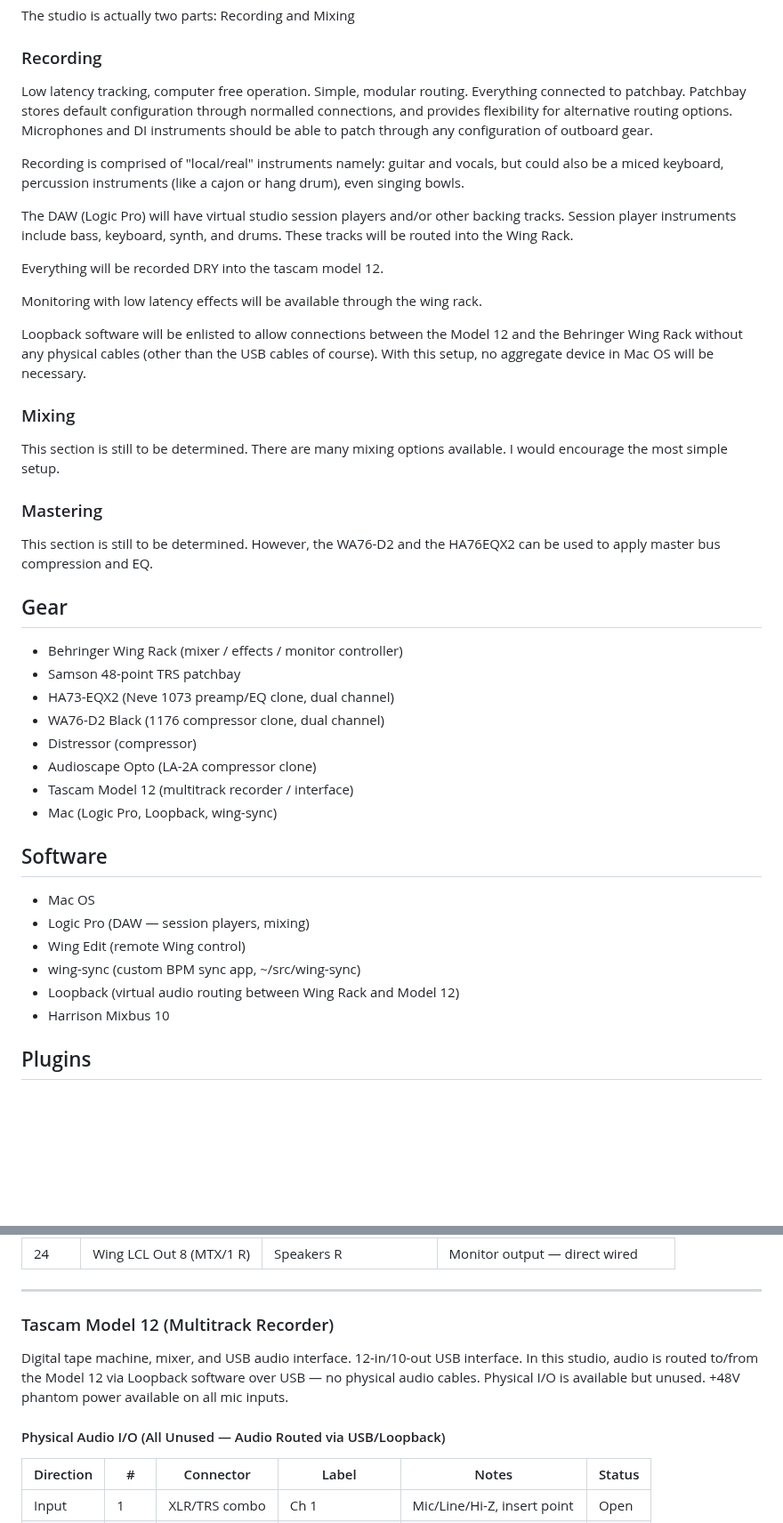
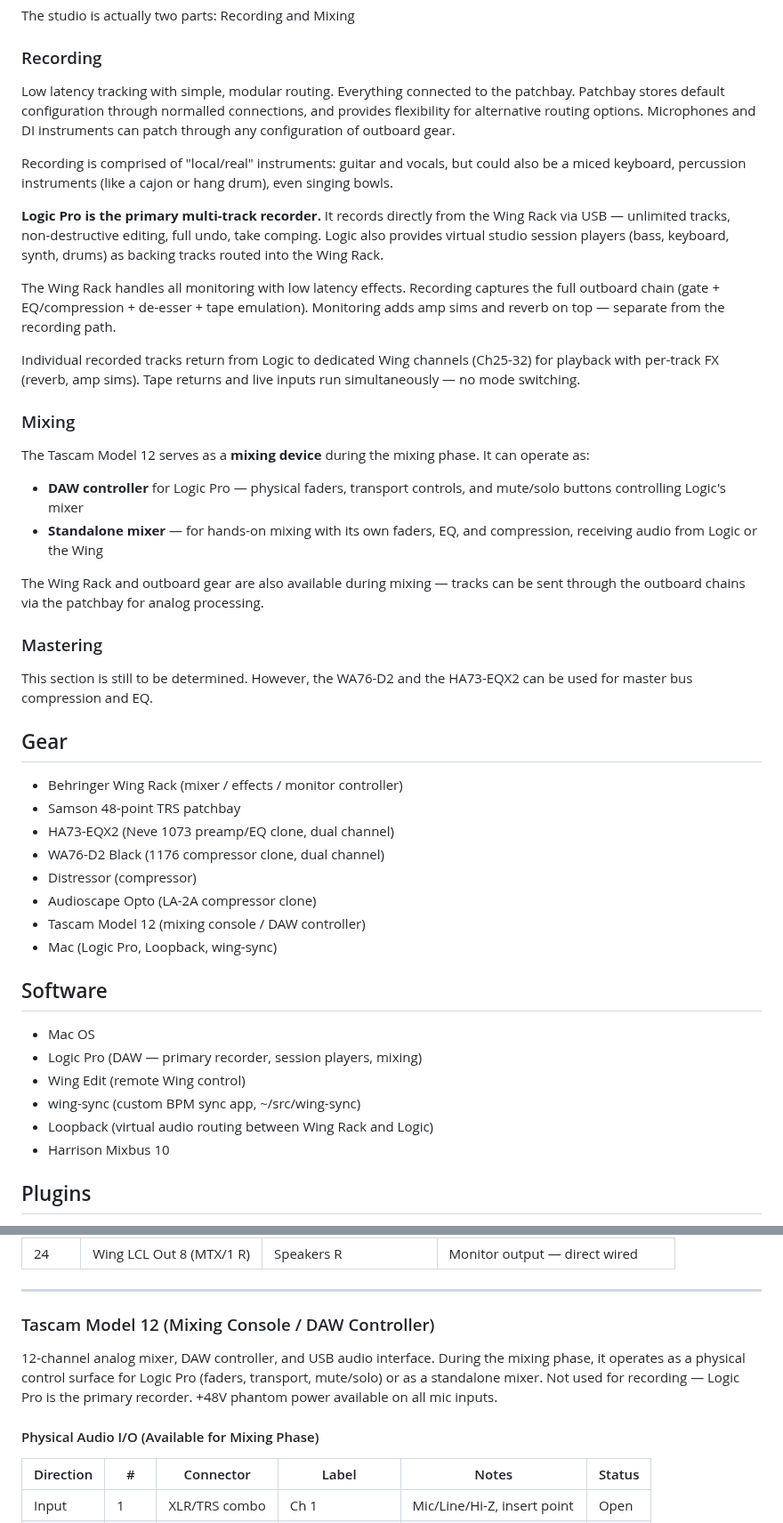
Before and after one commit to ldenman/studio-setup, a Markdown page: README.md, 2 parts joined by grey strips. Shown at 89% size. Drawn GitHub-style; blank space fills up the shorter version.

```diff
--- a/README.md
+++ b/README.md
@@ -15,24 +15,25 @@ When an alternative routing is needed (e.g. swapping a compressor), a single fro
 The studio is actually two parts: Recording and Mixing
 
 ### Recording
-Low latency tracking, computer free operation. Simple, modular routing. Everything connected to patchbay. Patchbay stores default configuration through normalled connections, and provides flexibility for alternative routing options. Microphones and DI instruments should be able to patch through any configuration of outboard gear.
+Low latency tracking with simple, modular routing. Everything connected to the patchbay. Patchbay stores default configuration through normalled connections, and provides flexibility for alternative routing options. Microphones and DI instruments can patch through any configuration of outboard gear.
 
-Recording is comprised of "local/real" instruments namely: guitar and vocals, but could also be a miced keyboard, percussion instruments (like a cajon or hang drum), even singing bowls.
+Recording is comprised of "local/real" instruments: guitar and vocals, but could also be a miced keyboard, percussion instruments (like a cajon or hang drum), even singing bowls.
 
-The DAW (Logic Pro) will have virtual studio session players and/or other backing tracks. Session player instruments include bass, keyboard, synth, and drums. These tracks will be routed into the Wing Rack.
+**Logic Pro is the primary multi-track recorder.** It records directly from the Wing Rack via USB — unlimited tracks, non-destructive editing, full undo, take comping. Logic also provides virtual studio session players (bass, keyboard, synth, drums) as backing tracks routed into the Wing Rack.
 
-Everything will be recorded DRY into the tascam model 12.
+The Wing Rack handles all monitoring with low latency effects. Recording captures the full outboard chain (gate + EQ/compression + de-esser + tape emulation). Monitoring adds amp sims and reverb on top — separate from the recording path.
 
-Monitoring with low latency effects will be available through the wing rack.
-
-Loopback software will be enlisted to allow connections between the Model 12 and the Behringer Wing Rack without any physical cables (other than the USB cables of course). With this setup, no aggregate device in Mac OS will be necessary.
-
+Individual recorded tracks return from Logic to dedicated Wing channels (Ch25-32) for playback with per-track FX (reverb, amp sims). Tape returns and live inputs run simultaneously — no mode switching.
 
 ### Mixing
-This section is still to be determined. There are many mixing options available. I would encourage the most simple setup.
+The Tascam Model 12 serves as a **mixing device** during the mixing phase. It can operate as:
+- **DAW controller** for Logic Pro — physical faders, transport controls, and mute/solo buttons controlling Logic's mixer
+- **Standalone mixer** — for hands-on mixing with its own faders, EQ, and compression, receiving audio from Logic or the Wing
+
+The Wing Rack and outboard gear are also available during mixing — tracks can be sent through the outboard chains via the patchbay for analog processing.
 
 ### Mastering
-This section is still to be determined. However, the WA76-D2 and the HA76EQX2 can be used to apply master bus compression and EQ.
+This section is still to be determined. However, the WA76-D2 and the HA73-EQX2 can be used for master bus compression and EQ.
 
 ## Gear
 
@@ -42,16 +43,16 @@ This section is still to be determined. However, the WA76-D2 and the HA76EQX2 ca
 - WA76-D2 Black (1176 compressor clone, dual channel)
 - Distressor (compressor)
 - Audioscape Opto (LA-2A compressor clone)
-- Tascam Model 12 (multitrack recorder / interface)
+- Tascam Model 12 (mixing console / DAW controller)
 - Mac (Logic Pro, Loopback, wing-sync)
 
 ## Software
 
 - Mac OS
-- Logic Pro (DAW — session players, mixing)
+- Logic Pro (DAW — primary recorder, session players, mixing)
 - Wing Edit (remote Wing control)
 - wing-sync (custom BPM sync app, ~/src/wing-sync)
-- Loopback (virtual audio routing between Wing Rack and Model 12)
+- Loopback (virtual audio routing between Wing Rack and Logic)
 - Harrison Mixbus 10
 
 ## Plugins
@@ -213,11 +214,11 @@ Single-channel optical compressor. Electronically balanced +4dBu. In the default
 
 ---
 
-### Tascam Model 12 (Multitrack Recorder)
+### Tascam Model 12 (Mixing Console / DAW Controller)
 
-Digital tape machine, mixer, and USB audio interface. 12-in/10-out USB interface. In this studio, audio is routed to/from the Model 12 via Loopback software over USB — no physical audio cables. Physical I/O is available but unused. +48V phantom power available on all mic inputs.
+12-channel analog mixer, DAW controller, and USB audio interface. During the mixing phase, it operates as a physical control surface for Logic Pro (faders, transport, mute/solo) or as a standalone mixer. Not used for recording — Logic Pro is the primary recorder. +48V phantom power available on all mic inputs.
 
-#### Physical Audio I/O (All Unused — Audio Routed via USB/Loopback)
+#### Physical Audio I/O (Available for Mixing Phase)
 
 | Direction | #    | Connector      | Label              | Notes | Status |
 | --------- | ---- | -------------- | ------------------ | ----- | ------ |
```
Also changed, not shown: other parts of README.md (+35 -22 lines), CLAUDE.md (+2 -1 lines).
